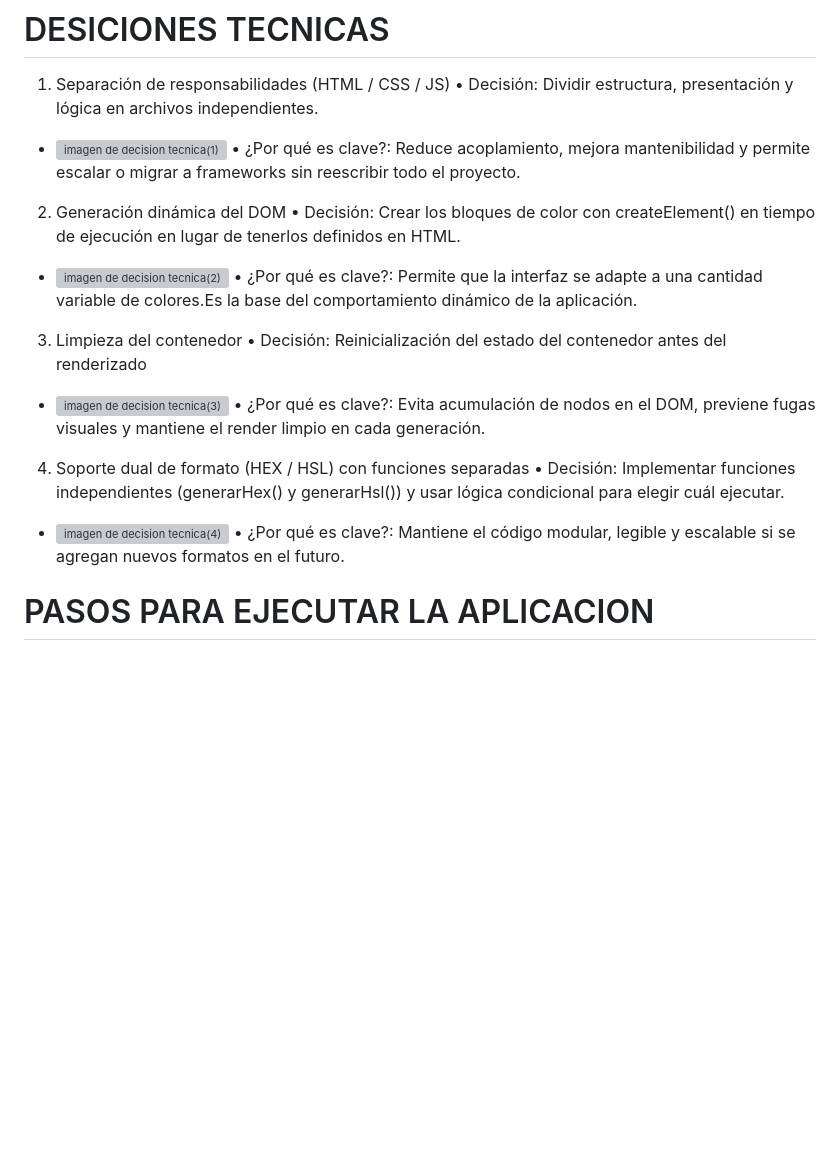
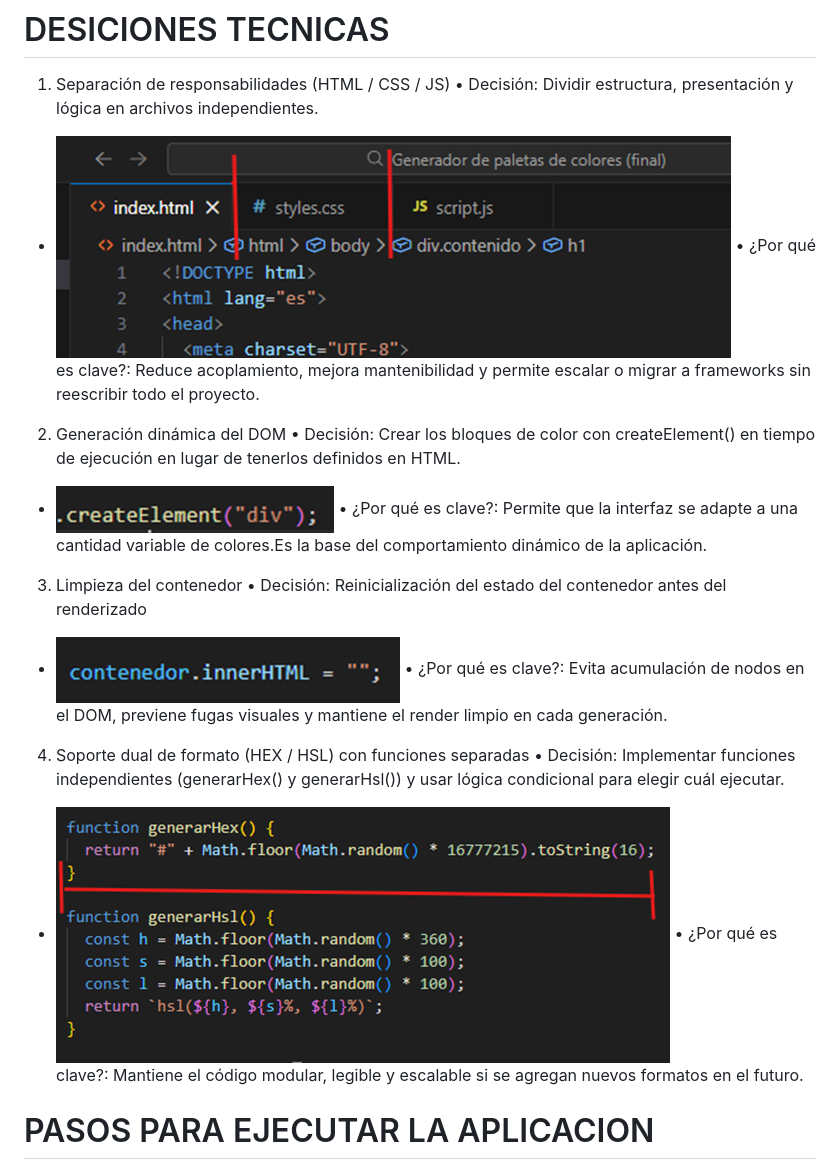
Before and after one commit to DiegoNoelJ/ProyectoM1_DiegoQuilhua, a Markdown page: README.md, the part around the change. Rendered like a GitHub page; blank space fills up the shorter version; grey boxes are pictures that could not be loaded.

```diff
--- a/README.md
+++ b/README.md
@@ -24,22 +24,22 @@ Esta aplicación web permite generar paletas de colores dinámicas en formato HE
 
 1)  Separación de responsabilidades (HTML / CSS / JS)
 •  Decisión: Dividir estructura, presentación y lógica en archivos independientes.
-* ![imagen de decision tecnica(1)](images/decisiones-tecnicas-1.png)
+* ![imagen de decision tecnica(1)](https://github.com/DiegoNoelJ/ProyectoM1_DiegoQuilhua/blob/main/Images/decisiones-tecnicas-1.png)
 •  ¿Por qué es clave?: Reduce acoplamiento, mejora mantenibilidad y permite escalar o migrar a frameworks sin reescribir todo el proyecto.
 
 2)  Generación dinámica del DOM
 •  Decisión: Crear los bloques de color con createElement() en tiempo de ejecución en lugar de tenerlos definidos en HTML.
-* ![imagen de decision tecnica(2)](images/decisiones-tecnicas-2.png)
+* ![imagen de decision tecnica(2)](https://github.com/DiegoNoelJ/ProyectoM1_DiegoQuilhua/blob/main/Images/decisiones-tecnicas-2.png)
 •  ¿Por qué es clave?: Permite que la interfaz se adapte a una cantidad variable de colores.Es la base del comportamiento dinámico de la aplicación.
 
 3)  Limpieza del contenedor
 •  Decisión: Reinicialización del estado del contenedor antes del renderizado
-* ![imagen de decision tecnica(3)](images/decisiones-tecnicas-3.png)
+* ![imagen de decision tecnica(3)](https://github.com/DiegoNoelJ/ProyectoM1_DiegoQuilhua/blob/main/Images/decisiones-tecnicas-3.png)
 •  ¿Por qué es clave?: Evita acumulación de nodos en el DOM, previene fugas visuales y mantiene el render limpio en cada generación.
 
 4)  Soporte dual de formato (HEX / HSL) con funciones separadas
 •  Decisión: Implementar funciones independientes (generarHex() y generarHsl()) y usar lógica condicional para elegir cuál ejecutar.
-* ![imagen de decision tecnica(4)](images/decisiones-tecnicas-4.png)
+* ![imagen de decision tecnica(4)](https://github.com/DiegoNoelJ/ProyectoM1_DiegoQuilhua/blob/main/Images/decisiones-tecnicas-4.png)
 •  ¿Por qué es clave?: Mantiene el código modular, legible y escalable si se agregan nuevos formatos en el futuro.
 
 
```
